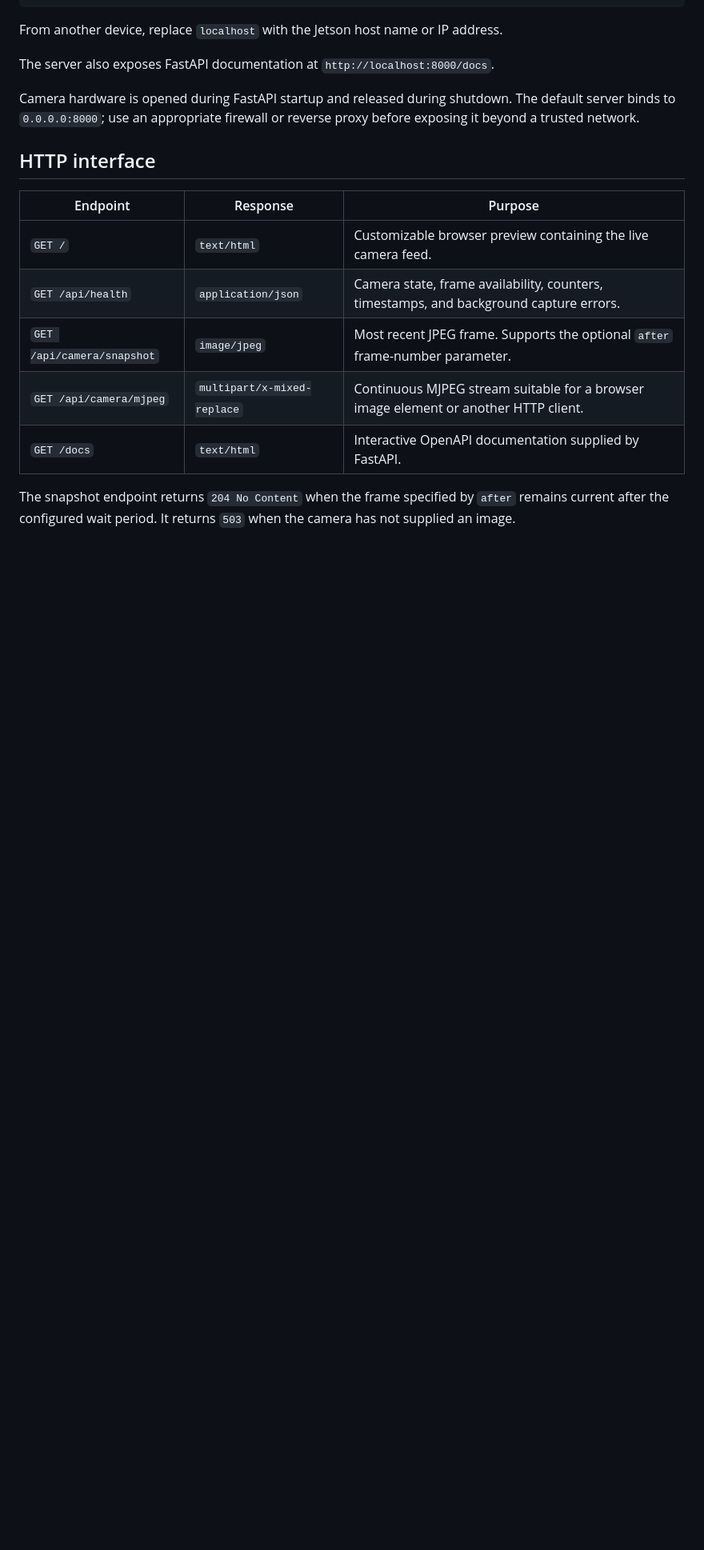
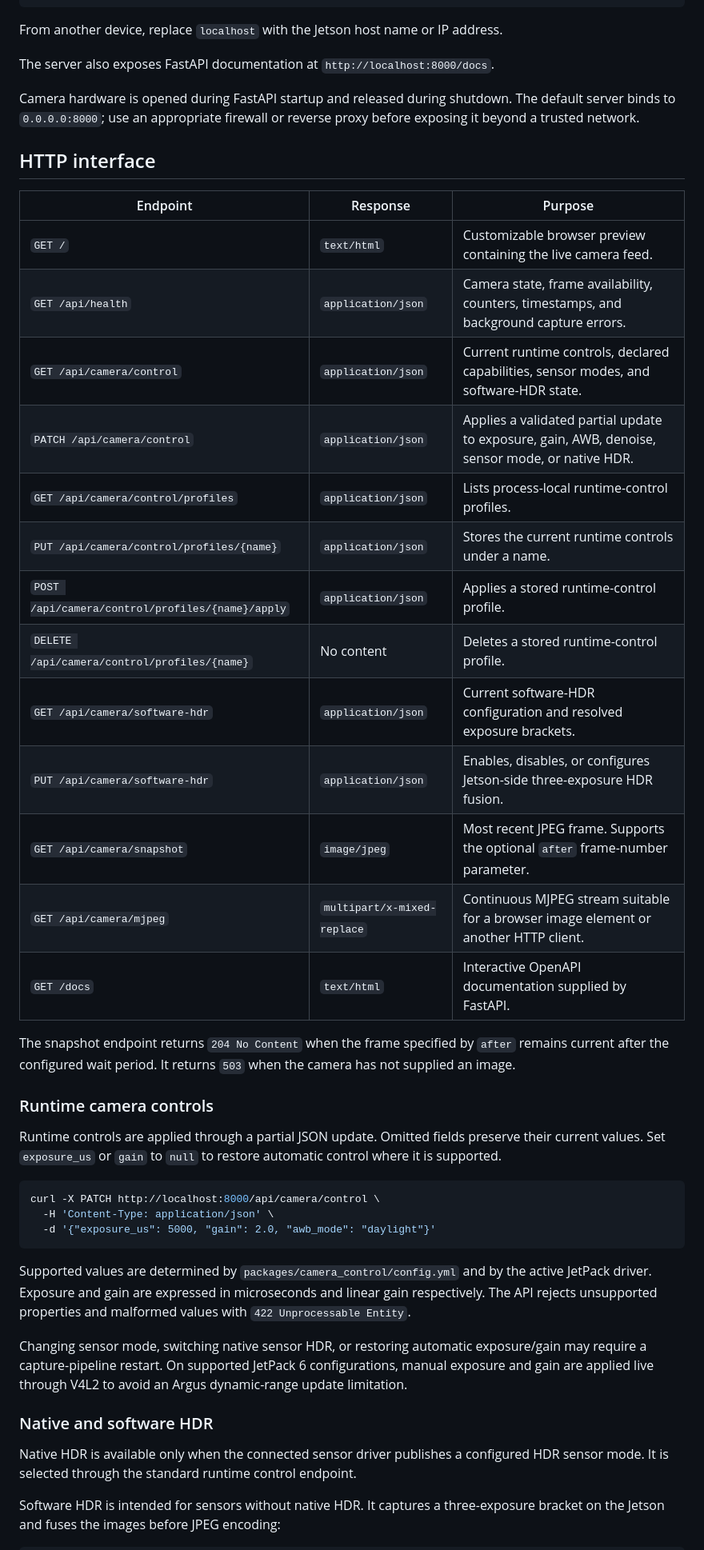
Before and after one commit to bi3lu/imx-camera-toolkit, a Markdown page: README.md, the part around one of its changes. Shown at 80% size. Drawn GitHub-style; blank space fills up the shorter version.

Commit message:
docs: Update README.md

````diff
--- a/README.md
+++ b/README.md
@@ -160,6 +187,14 @@ reverse proxy before exposing it beyond a trusted network.
 | --- | --- | --- |
 | `GET /` | `text/html` | Customizable browser preview containing the live camera feed. |
 | `GET /api/health` | `application/json` | Camera state, frame availability, counters, timestamps, and background capture errors. |
+| `GET /api/camera/control` | `application/json` | Current runtime controls, declared capabilities, sensor modes, and software-HDR state. |
+| `PATCH /api/camera/control` | `application/json` | Applies a validated partial update to exposure, gain, AWB, denoise, sensor mode, or native HDR. |
+| `GET /api/camera/control/profiles` | `application/json` | Lists process-local runtime-control profiles. |
+| `PUT /api/camera/control/profiles/{name}` | `application/json` | Stores the current runtime controls under a name. |
+| `POST /api/camera/control/profiles/{name}/apply` | `application/json` | Applies a stored runtime-control profile. |
+| `DELETE /api/camera/control/profiles/{name}` | No content | Deletes a stored runtime-control profile. |
+| `GET /api/camera/software-hdr` | `application/json` | Current software-HDR configuration and resolved exposure brackets. |
+| `PUT /api/camera/software-hdr` | `application/json` | Enables, disables, or configures Jetson-side three-exposure HDR fusion. |
 | `GET /api/camera/snapshot` | `image/jpeg` | Most recent JPEG frame. Supports the optional `after` frame-number parameter. |
 | `GET /api/camera/mjpeg` | `multipart/x-mixed-replace` | Continuous MJPEG stream suitable for a browser image element or another HTTP client. |
 | `GET /docs` | `text/html` | Interactive OpenAPI documentation supplied by FastAPI. |
@@ -167,3 +202,35 @@ reverse proxy before exposing it beyond a trusted network.
 The snapshot endpoint returns `204 No Content` when the frame specified by
 `after` remains current after the configured wait period. It returns `503` when
 the camera has not supplied an image.
+
+### Runtime camera controls
+
+Runtime controls are applied through a partial JSON update. Omitted fields
+preserve their current values. Set `exposure_us` or `gain` to `null` to restore
+automatic control where it is supported.
+
+```bash
+curl -X PATCH http://localhost:8000/api/camera/control \
+  -H 'Content-Type: application/json' \
+  -d '{"exposure_us": 5000, "gain": 2.0, "awb_mode": "daylight"}'
+```
+
+Supported values are determined by `packages/camera_control/config.yml` and by
+the active JetPack driver. Exposure and gain are expressed in microseconds and
+linear gain respectively. The API rejects unsupported properties and malformed
+values with `422 Unprocessable Entity`.
+
+Changing sensor mode, switching native sensor HDR, or restoring automatic
+exposure/gain may require a capture-pipeline restart. On supported JetPack 6
+configurations, manual exposure and gain are applied live through V4L2 to avoid
+an Argus dynamic-range update limitation.
+
+### Native and software HDR
+
+Native HDR is available only when the connected sensor driver publishes a
+configured HDR sensor mode. It is selected through the standard runtime
+control endpoint.
+
+Software HDR is intended for sensors without native HDR. It captures a
+three-exposure bracket on the Jetson and fuses the images before JPEG encoding:
+
````
Also changed, not shown: other parts of README.md (+55 -10 lines).
